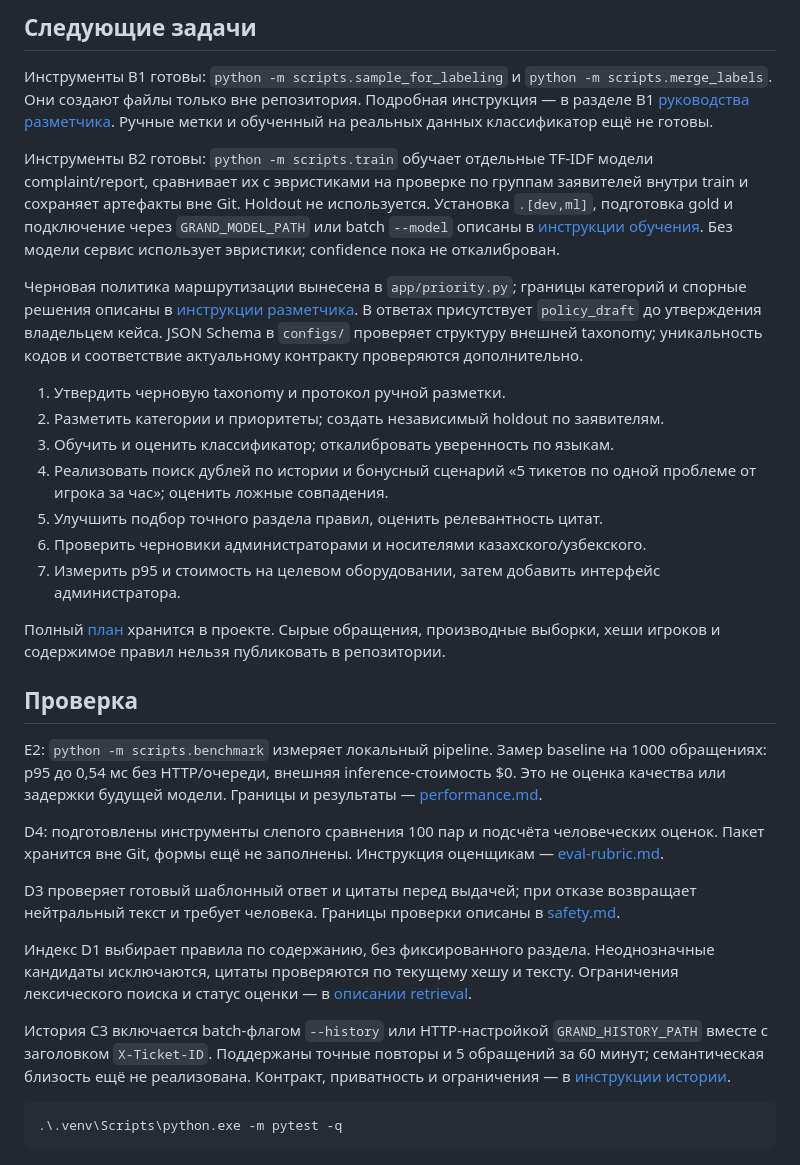
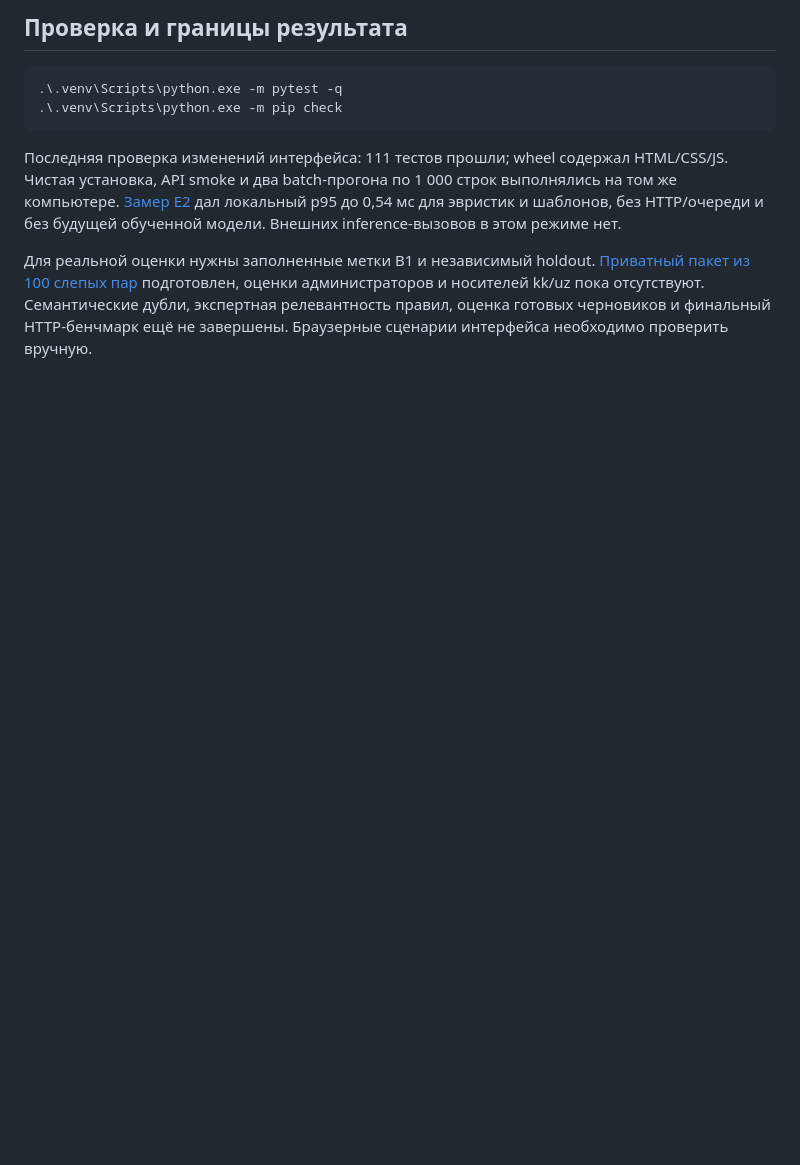
Before and after one commit to herachxx/outsiders, a Markdown page: README.md, the part around one of its changes. Drawn GitHub-style; blank space fills up the shorter version.

````diff
--- a/README.md
+++ b/README.md
@@ -45,34 +42,11 @@ $env:GRAND_RULES_PATH = 'C:\path\outside\repo\rules.json'
 
-## Следующие задачи
-
-Инструменты B1 готовы: `python -m scripts.sample_for_labeling` и `python -m scripts.merge_labels`. Они создают файлы только вне репозитория. Подробная инструкция — в разделе B1 [руководства разметчика](docs/annotation-guide.md). Ручные метки и обученный на реальных данных классификатор ещё не готовы.
-
-Инструменты B2 готовы: `python -m scripts.train` обучает отдельные TF-IDF модели complaint/report, сравнивает их с эвристиками на проверке по группам заявителей внутри train и сохраняет артефакты вне Git. Holdout не используется. Установка `.[dev,ml]`, подготовка gold и подключение через `GRAND_MODEL_PATH` или batch `--model` описаны в [инструкции обучения](docs/training.md). Без модели сервис использует эвристики; confidence пока не откалиброван.
-
-Черновая политика маршрутизации вынесена в `app/priority.py`; границы категорий и спорные решения описаны в [инструкции разметчика](docs/annotation-guide.md). В ответах присутствует `policy_draft` до утверждения владельцем кейса. JSON Schema в `configs/` проверяет структуру внешней taxonomy; уникальность кодов и соответствие актуальному контракту проверяются дополнительно.
-
-1. Утвердить черновую taxonomy и протокол ручной разметки.
-2. Разметить категории и приоритеты; создать независимый holdout по заявителям.
-3. Обучить и оценить классификатор; откалибровать уверенность по языкам.
-4. Реализовать поиск дублей по истории и бонусный сценарий «5 тикетов по одной проблеме от игрока за час»; оценить ложные совпадения.
-5. Улучшить подбор точного раздела правил, оценить релевантность цитат.
-6. Проверить черновики администраторами и носителями казахского/узбекского.
-7. Измерить p95 и стоимость на целевом оборудовании, затем добавить интерфейс администратора.
-
-Полный [план](docs/implementation-plan.md) хранится в проекте. Сырые обращения, производные выборки, хеши игроков и содержимое правил нельзя публиковать в репозитории.
-
-## Проверка
-
-E2: `python -m scripts.benchmark` измеряет локальный pipeline. Замер baseline на 1000 обращениях: p95 до 0,54 мс без HTTP/очереди, внешняя inference-стоимость $0. Это не оценка качества или задержки будущей модели. Границы и результаты — [performance.md](docs/performance.md).
-
-D4: подготовлены инструменты слепого сравнения 100 пар и подсчёта человеческих оценок. Пакет хранится вне Git, формы ещё не заполнены. Инструкция оценщикам — [eval-rubric.md](docs/eval-rubric.md).
-
-D3 проверяет готовый шаблонный ответ и цитаты перед выдачей; при отказе возвращает нейтральный текст и требует человека. Границы проверки описаны в [safety.md](docs/safety.md).
-
-Индекс D1 выбирает правила по содержанию, без фиксированного раздела. Неоднозначные кандидаты исключаются, цитаты проверяются по текущему хешу и тексту. Ограничения лексического поиска и статус оценки — в [описании retrieval](docs/retrieval.md).
-
-История C3 включается batch-флагом `--history` или HTTP-настройкой `GRAND_HISTORY_PATH` вместе с заголовком `X-Ticket-ID`. Поддержаны точные повторы и 5 обращений за 60 минут; семантическая близость ещё не реализована. Контракт, приватность и ограничения — в [инструкции истории](docs/history.md).
+## Проверка и границы результата
 
 ```powershell
 .\.venv\Scripts\python.exe -m pytest -q
+.\.venv\Scripts\python.exe -m pip check
 ```
+
+Последняя проверка изменений интерфейса: 111 тестов прошли; wheel содержал HTML/CSS/JS. Чистая установка, API smoke и два batch-прогона по 1 000 строк выполнялись на том же компьютере. [Замер E2](docs/performance.md) дал локальный p95 до 0,54 мс для эвристик и шаблонов, без HTTP/очереди и без будущей обученной модели. Внешних inference-вызовов в этом режиме нет.
+
+Для реальной оценки нужны заполненные метки B1 и независимый holdout. [Приватный пакет из 100 слепых пар](docs/eval-rubric.md) подготовлен, оценки администраторов и носителей kk/uz пока отсутствуют. Семантические дубли, экспертная релевантность правил, оценка готовых черновиков и финальный HTTP-бенчмарк ещё не завершены. Браузерные сценарии интерфейса необходимо проверить вручную.
````
Also changed, not shown: other parts of README.md (+22 -25 lines).
